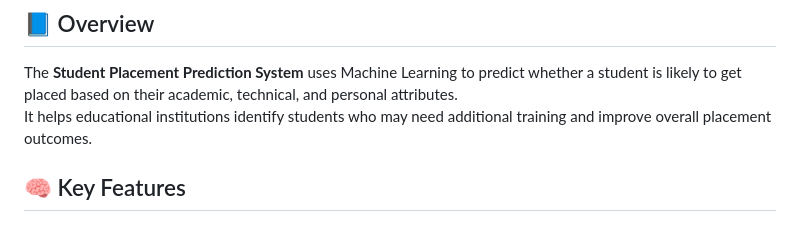
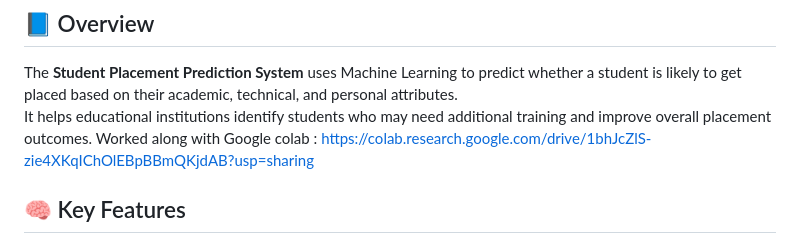
Before and after one commit to Chetanpatil03/research-paper, a Markdown page: README.md, the part around the change. Drawn GitHub-style.

Commit message:
Add Google Colab link to README
Added Google Colab link for the Student Placement Prediction System.

```diff
--- a/README.md
+++ b/README.md
@@ -3,6 +3,7 @@
 ## 📘 Overview
 The **Student Placement Prediction System** uses Machine Learning to predict whether a student is likely to get placed based on their academic, technical, and personal attributes.
 It helps educational institutions identify students who may need additional training and improve overall placement outcomes.
+Worked along with Google colab : https://colab.research.google.com/drive/1bhJcZlS-zie4XKqIChOlEBpBBmQKjdAB?usp=sharing
 
 ## 🧠 Key Features
 - Predicts student placement status (Placed / Not Placed)
```
